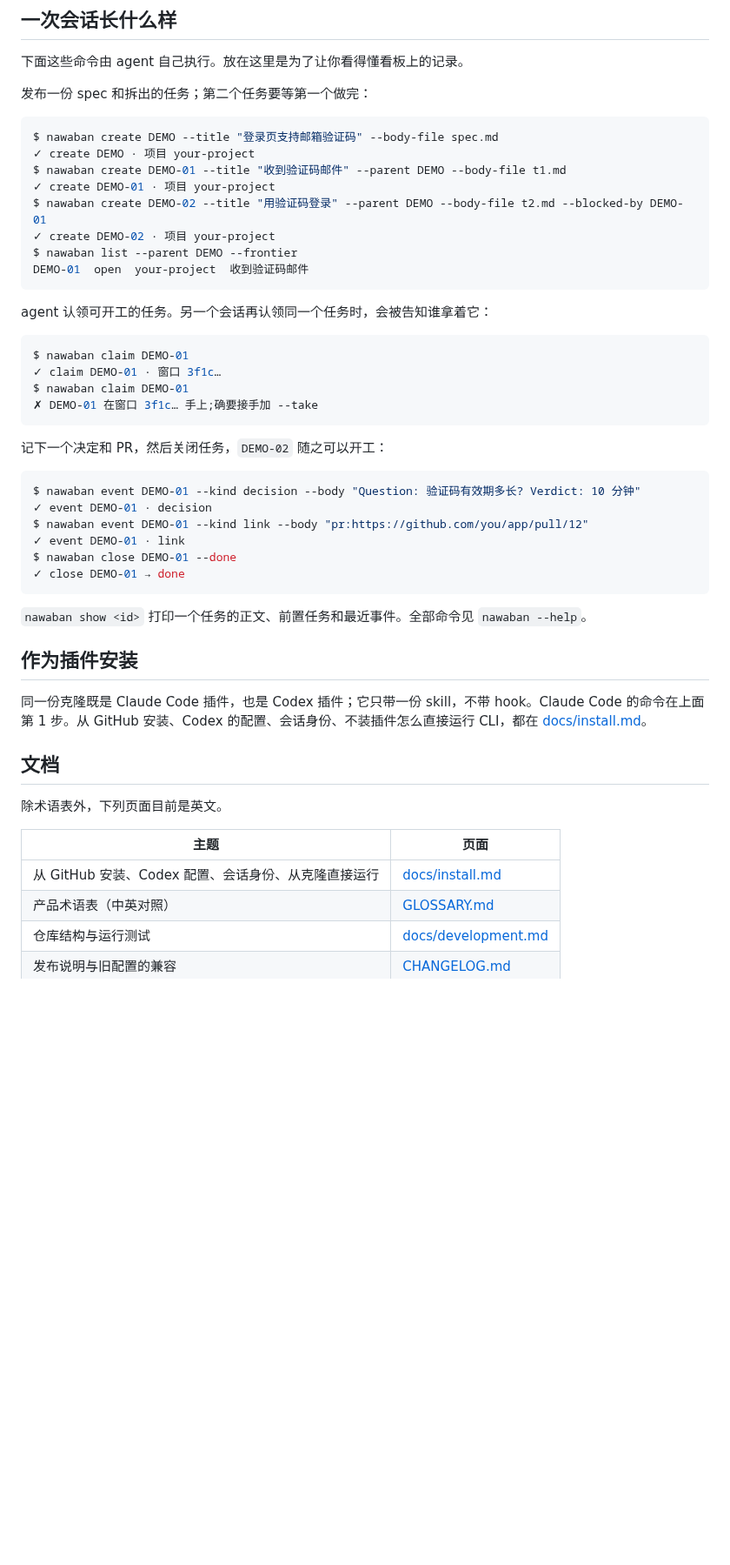
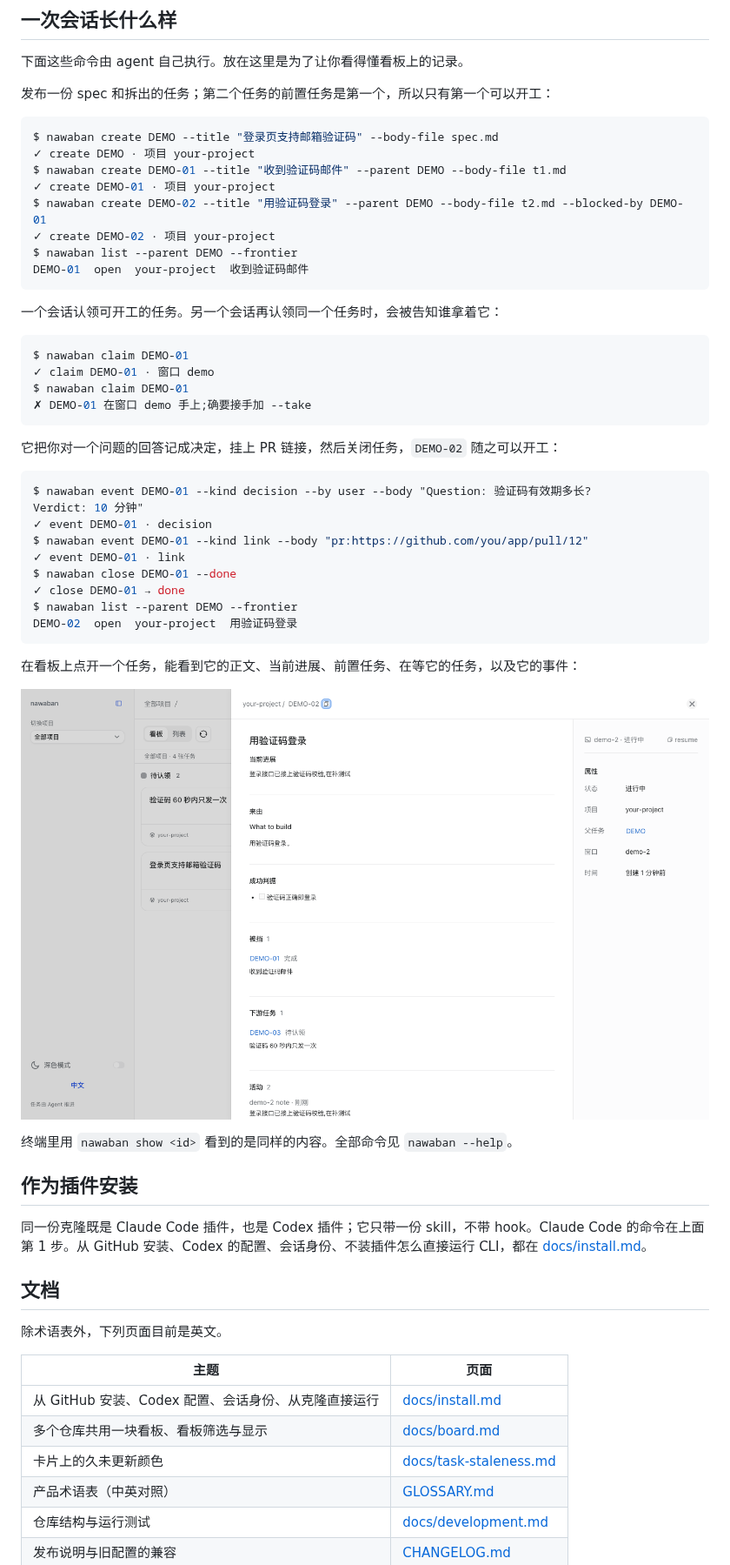
Before and after one commit to victorGPT/nawaban, a Markdown page: README.zh-CN.md, the part around one of its changes. Shown at 87% size. GitHub-like rendering; pictures changed too: docs/images/task.zh-CN.png (added); blank space fills up the shorter version.

````diff
--- a/README.zh-CN.md
+++ b/README.zh-CN.md
@@ -77,7 +93,7 @@ nawaban 只记两样东西：**任务**（标题、含验收标准的 markdown
 
 下面这些命令由 agent 自己执行。放在这里是为了让你看得懂看板上的记录。
 
-发布一份 spec 和拆出的任务；第二个任务要等第一个做完：
+发布一份 spec 和拆出的任务；第二个任务的前置任务是第一个，所以只有第一个可以开工：
 
 ```console
 $ nawaban create DEMO --title "登录页支持邮箱验证码" --body-file spec.md
@@ -90,27 +106,34 @@ $ nawaban list --parent DEMO --frontier
 DEMO-01  open  your-project  收到验证码邮件
 ```
 
-agent 认领可开工的任务。另一个会话再认领同一个任务时，会被告知谁拿着它：
+一个会话认领可开工的任务。另一个会话再认领同一个任务时，会被告知谁拿着它：
 
 ```console
 $ nawaban claim DEMO-01
-✓ claim DEMO-01 · 窗口 3f1c…
+✓ claim DEMO-01 · 窗口 demo
 $ nawaban claim DEMO-01
-✗ DEMO-01 在窗口 3f1c… 手上;确要接手加 --take
+✗ DEMO-01 在窗口 demo 手上;确要接手加 --take
 ```
 
-记下一个决定和 PR，然后关闭任务，`DEMO-02` 随之可以开工：
+它把你对一个问题的回答记成决定，挂上 PR 链接，然后关闭任务，`DEMO-02` 随之可以开工：
 
 ```console
-$ nawaban event DEMO-01 --kind decision --body "Question: 验证码有效期多长? Verdict: 10 分钟"
+$ nawaban event DEMO-01 --kind decision --by user --body "Question: 验证码有效期多长?
+Verdict: 10 分钟"
 ✓ event DEMO-01 · decision
 $ nawaban event DEMO-01 --kind link --body "pr:https://github.com/you/app/pull/12"
 ✓ event DEMO-01 · link
 $ nawaban close DEMO-01 --done
 ✓ close DEMO-01 → done
+$ nawaban list --parent DEMO --frontier
+DEMO-02  open  your-project  用验证码登录
 ```
 
-`nawaban show <id>` 打印一个任务的正文、前置任务和最近事件。全部命令见 `nawaban --help`。
+在看板上点开一个任务，能看到它的正文、当前进展、前置任务、在等它的任务，以及它的事件：
+
+![看板上的任务详情：当前进展、验收标准、已完成的前置任务、在等它的任务、动态](docs/images/task.zh-CN.png)
+
+终端里用 `nawaban show <id>` 看到的是同样的内容。全部命令见 `nawaban --help`。
 
 ## 作为插件安装
 
@@ -123,6 +146,8 @@ $ nawaban close DEMO-01 --done
 | 主题 | 页面 |
 | --- | --- |
 | 从 GitHub 安装、Codex 配置、会话身份、从克隆直接运行 | [docs/install.md](docs/install.md) |
+| 多个仓库共用一块看板、看板筛选与显示 | [docs/board.md](docs/board.md) |
+| 卡片上的久未更新颜色 | [docs/task-staleness.md](docs/task-staleness.md) |
 | 产品术语表（中英对照） | [GLOSSARY.md](GLOSSARY.md) |
 | 仓库结构与运行测试 | [docs/development.md](docs/development.md) |
 | 发布说明与旧配置的兼容 | [CHANGELOG.md](CHANGELOG.md) |
````
Also changed, not shown: other parts of README.zh-CN.md (+20 -4 lines), README.md (+36 -11 lines), docs/images/board.png, docs/images/board.zh-CN.png, docs/images/task.png (added).
